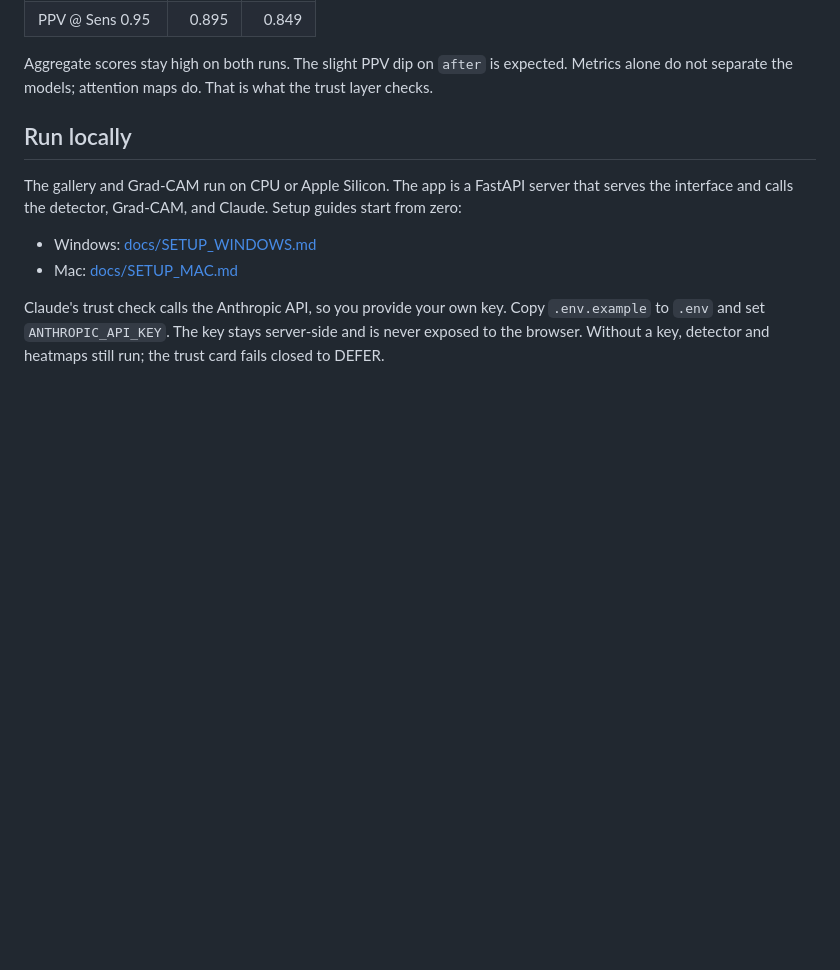
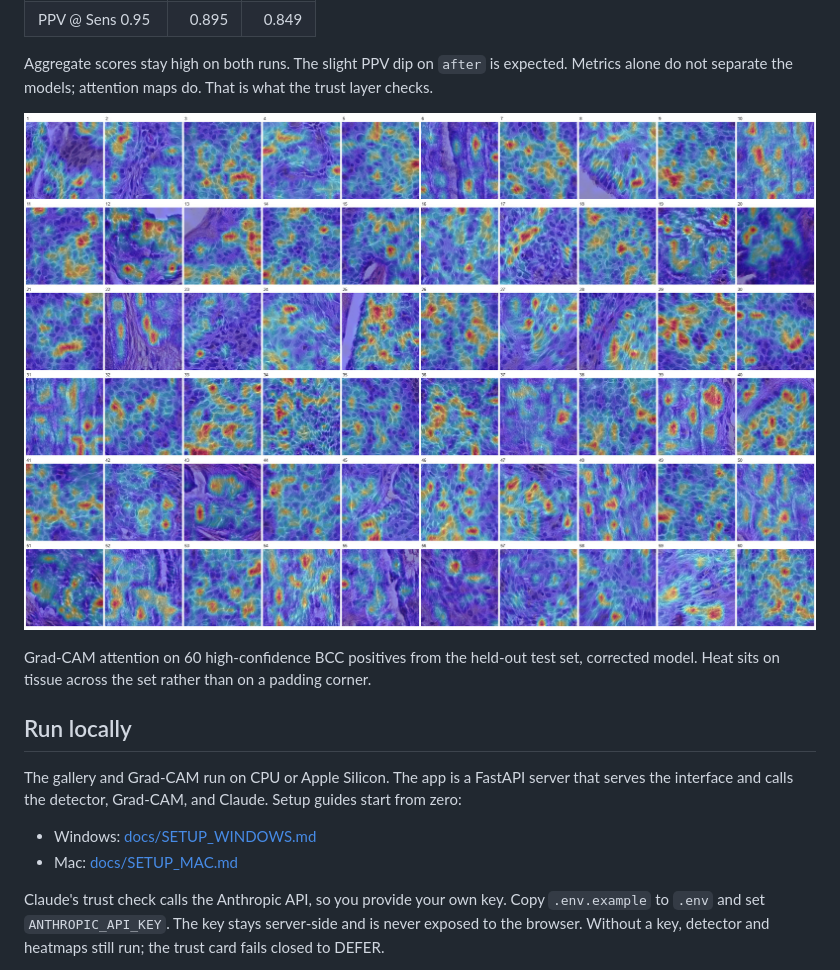
Before and after one commit to aiedwardyi/SecondLook, a Markdown page: README.md, the part around the change. Rendered like a GitHub page; pictures changed too: docs/gradcam-montage.jpg (added); blank space fills up the shorter version.

Commit message:
docs: add Grad-CAM montage to README (#24)

```diff
--- a/README.md
+++ b/README.md
@@ -75,6 +75,10 @@ Held-out test metrics (from `experiments/*/eval/eval_summary.json`; n_test = 280
 | PPV @ Sens 0.95 | 0.895 | 0.849 |
 
 Aggregate scores stay high on both runs. The slight PPV dip on `after` is expected. Metrics alone do not separate the models; attention maps do. That is what the trust layer checks.
+
+![Grad-CAM attention across 60 high-confidence BCC positives](docs/gradcam-montage.jpg)
+
+Grad-CAM attention on 60 high-confidence BCC positives from the held-out test set, corrected model. Heat sits on tissue across the set rather than on a padding corner.
 
 ## Run locally
 
```
